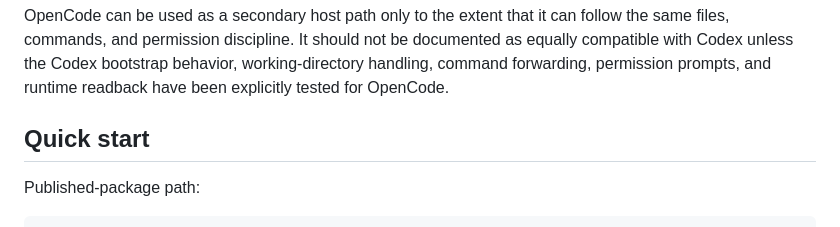
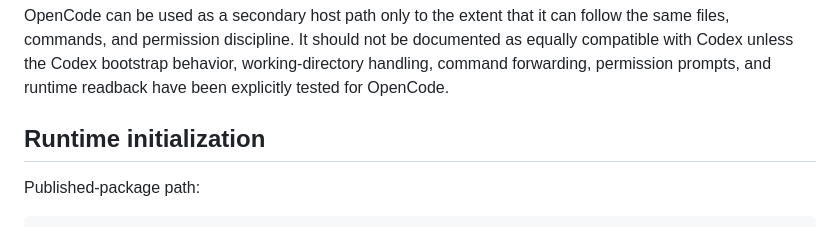
Before and after one commit to ciaoidea/MD-OS, a Markdown page: README.md, the part around the change. Rendered like a GitHub page.

```diff
--- a/README.md
+++ b/README.md
@@ -989,7 +989,7 @@ documented as equally compatible with Codex unless the Codex bootstrap behavior,
 working-directory handling, command forwarding, permission prompts, and runtime
 readback have been explicitly tested for OpenCode.
 
-## Quick start
+## Runtime initialization
 
 Published-package path:
 
```
Also changed, not shown: index.md (+1 -1 lines).
